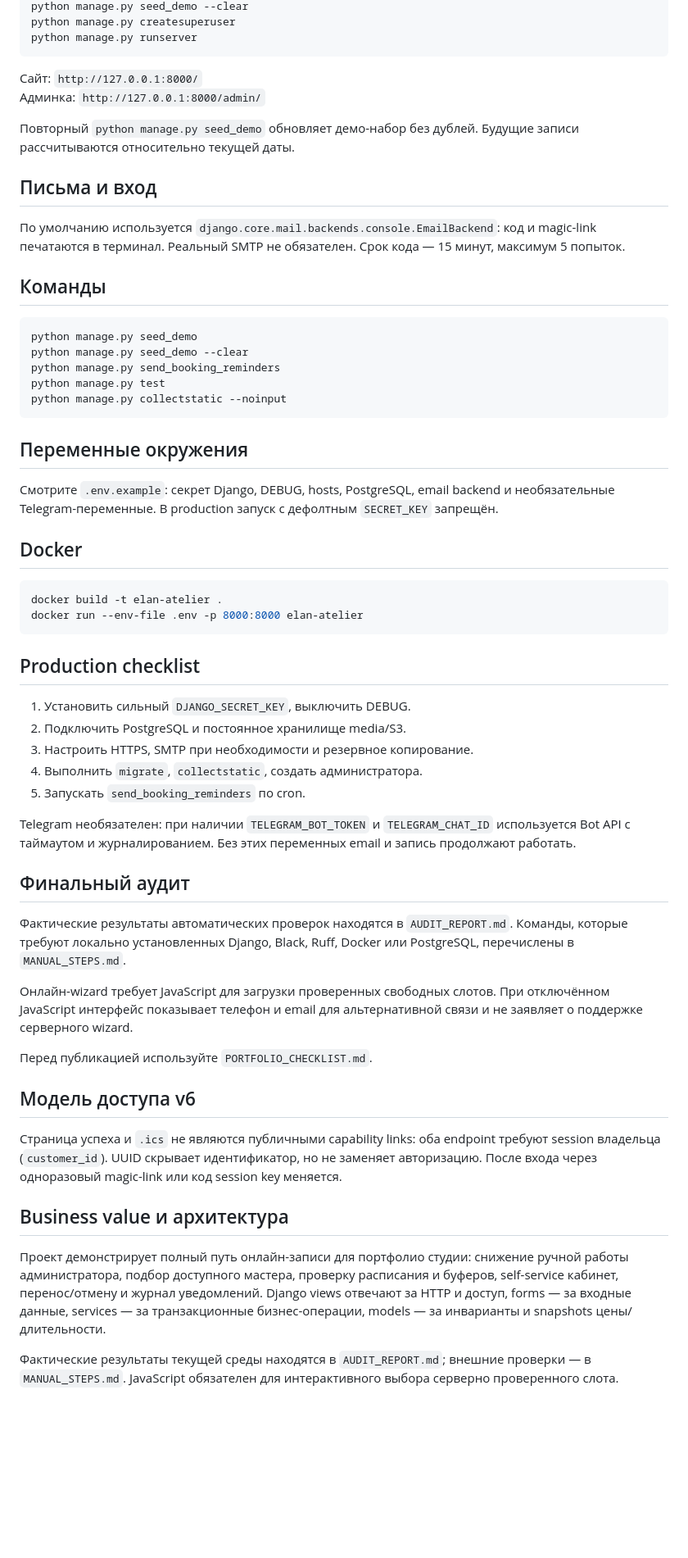
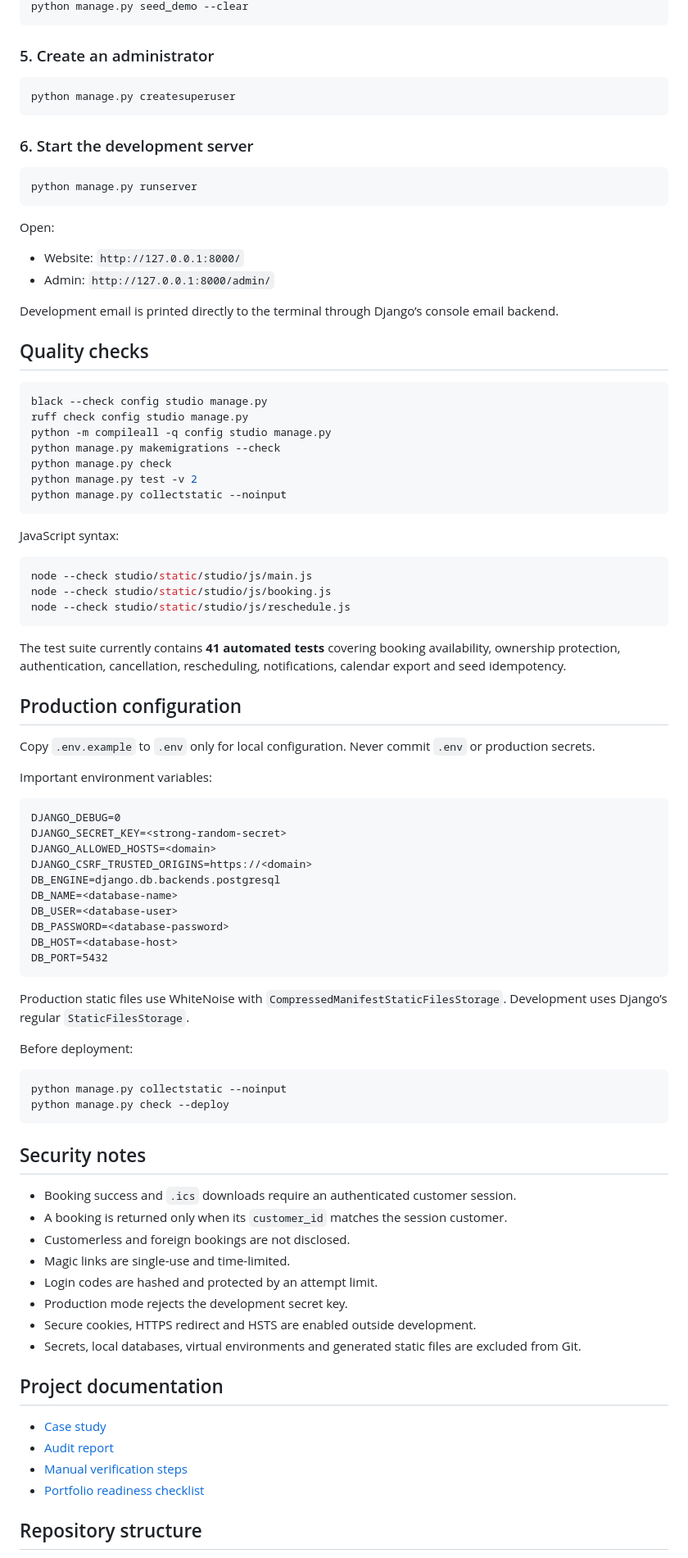
Before and after one commit to webnix-technologygroup/elan-atelier, a Markdown page: README.md, the part around one of its changes. Shown at 82% size. Drawn GitHub-style; blank space fills up the shorter version.

````diff
--- a/README.md
+++ b/README.md
@@ -33,64 +236,92 @@ python manage.py migrate
 python manage.py seed_demo --clear
+```
+
+### 5. Create an administrator
+
+```bash
 python manage.py createsuperuser
+```
+
+### 6. Start the development server
+
+```bash
 python manage.py runserver
 ```
 
-Сайт: `http://127.0.0.1:8000/`
-Админка: `http://127.0.0.1:8000/admin/`
+Open:
 
-Повторный `python manage.py seed_demo` обновляет демо-набор без дублей. Будущие записи рассчитываются относительно текущей даты.
+- Website: `http://127.0.0.1:8000/`
+- Admin: `http://127.0.0.1:8000/admin/`
 
-## Письма и вход
+Development email is printed directly to the terminal through Django’s console email backend.
 
-По умолчанию используется `django.core.mail.backends.console.EmailBackend`: код и magic-link печатаются в терминал. Реальный SMTP не обязателен. Срок кода — 15 минут, максимум 5 попыток.
+## Quality checks
 
-## Команды
-
-```powershell
-python manage.py seed_demo
-python manage.py seed_demo --clear
-python manage.py send_booking_reminders
-python manage.py test
+```bash
+black --check config studio manage.py
+ruff check config studio manage.py
+python -m compileall -q config studio manage.py
+python manage.py makemigrations --check
+python manage.py check
+python manage.py test -v 2
 python manage.py collectstatic --noinput
 ```
 
-## Переменные окружения
-
-Смотрите `.env.example`: секрет Django, DEBUG, hosts, PostgreSQL, email backend и необязательные Telegram-переменные. В production запуск с дефолтным `SECRET_KEY` запрещён.
-
-## Docker
+JavaScript syntax:
 
 ```bash
-docker build -t elan-atelier .
-docker run --env-file .env -p 8000:8000 elan-atelier
+node --check studio/static/studio/js/main.js
+node --check studio/static/studio/js/booking.js
+node --check studio/static/studio/js/reschedule.js
 ```
 
-## Production checklist
+The test suite currently contains **41 automated tests** covering booking availability, ownership protection, authentication, cancellation, rescheduling, notifications, calendar export and seed idempotency.
 
-1. Установить сильный `DJANGO_SECRET_KEY`, выключить DEBUG.
-2. Подключить PostgreSQL и постоянное хранилище media/S3.
-3. Настроить HTTPS, SMTP при необходимости и резервное копирование.
-4. Выполнить `migrate`, `collectstatic`, создать администратора.
-5. Запускать `send_booking_reminders` по cron.
+## Production configuration
 
-Telegram необязателен: при наличии `TELEGRAM_BOT_TOKEN` и `TELEGRAM_CHAT_ID` используется Bot API с таймаутом и журналированием. Без этих переменных email и запись продолжают работать.
+Copy `.env.example` to `.env` only for local configuration. Never commit `.env` or production secrets.
 
+Important environment variables:
 
-## Финальный аудит
+```text
+DJANGO_DEBUG=0
+DJANGO_SECRET_KEY=<strong-random-secret>
+DJANGO_ALLOWED_HOSTS=<domain>
+DJANGO_CSRF_TRUSTED_ORIGINS=https://<domain>
+DB_ENGINE=django.db.backends.postgresql
+DB_NAME=<database-name>
+DB_USER=<database-user>
+DB_PASSWORD=<database-password>
+DB_HOST=<database-host>
+DB_PORT=5432
+```
 
-Фактические результаты автоматических проверок находятся в `AUDIT_REPORT.md`. Команды, которые требуют локально установленных Django, Black, Ruff, Docker или PostgreSQL, перечислены в `MANUAL_STEPS.md`.
+Production static files use WhiteNoise with `CompressedManifestStaticFilesStorage`. Development uses Django’s regular `StaticFilesStorage`.
 
-Онлайн-wizard требует JavaScript для загрузки проверенных свободных слотов. При отключённом JavaScript интерфейс показывает телефон и email для альтернативной связи и не заявляет о поддержке серверного wizard.
+Before deployment:
 
-Перед публикацией используйте `PORTFOLIO_CHECKLIST.md`.
+```bash
+python manage.py collectstatic --noinput
+python manage.py check --deploy
+```
 
-## Модель доступа v6
+## Security notes
 
-Страница успеха и `.ics` не являются публичными capability links: оба endpoint требуют session владельца (`customer_id`). UUID скрывает идентификатор, но не заменяет авторизацию. После входа через одноразовый magic-link или код session key меняется.
+- Booking success and `.ics` downloads require an authenticated customer session.
+- A booking is returned only when its `customer_id` matches the session customer.
+- Customerless and foreign bookings are not disclosed.
+- Magic links are single-use and time-limited.
+- Login codes are hashed and protected by an attempt limit.
+- Production mode rejects the development secret key.
+- Secure cookies, HTTPS redirect and HSTS are enabled outside development.
+- Secrets, local databases, virtual environments and generated static files are excluded from Git.
 
-## Business value и архитектура
+## Project documentation
 
-Проект демонстрирует полный путь онлайн-записи для портфолио студии: снижение ручной работы администратора, подбор доступного мастера, проверку расписания и буферов, self-service кабинет, перенос/отмену и журнал уведомлений. Django views отвечают за HTTP и доступ, forms — за входные данные, services — за транзакционные бизнес-операции, models — за инварианты и snapshots цены/длительности.
+- [Case study](CASE_STUDY.md)
+- [Audit report](AUDIT_REPORT.md)
+- [Manual verification steps](MANUAL_STEPS.md)
+- [Portfolio readiness checklist](PORTFOLIO_CHECKLIST.md)
 
-Фактические результаты текущей среды находятся в `AUDIT_REPORT.md`; внешние проверки — в `MANUAL_STEPS.md`. JavaScript обязателен для интерактивного выбора серверно проверенного слота.
+## Repository structure
 
````
Also changed, not shown: other parts of README.md (+242 -23 lines).
